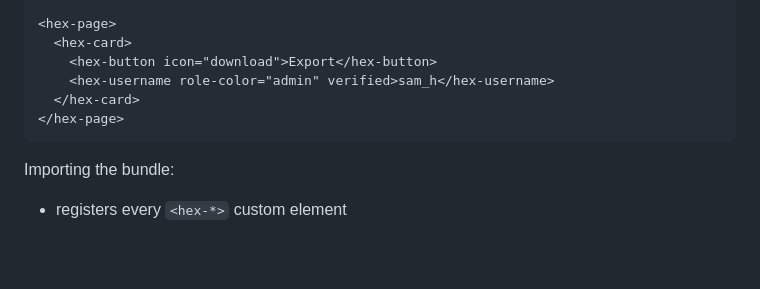
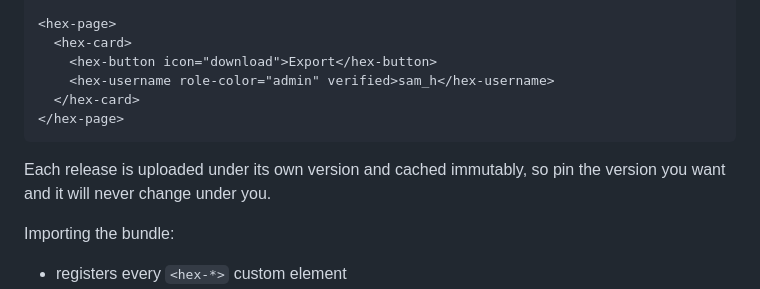
Before and after one commit to clragon/hexagonal, a Markdown page: README.md, the part around one of its changes. Rendered like a GitHub page; blank space fills up the shorter version.

````diff
--- a/README.md
+++ b/README.md
@@ -16,6 +16,9 @@ of tags, text and thumbnails.
   </hex-card>
 </hex-page>
 ```
+
+Each release is uploaded under its own version and cached immutably, so pin the
+version you want and it will never change under you.
 
 Importing the bundle:
 
````
Also changed, not shown: other parts of README.md (+3 -3 lines).
